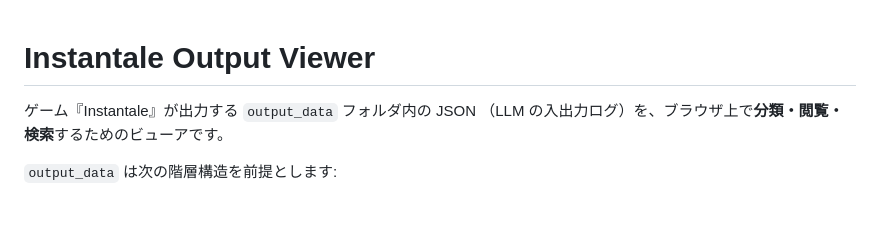
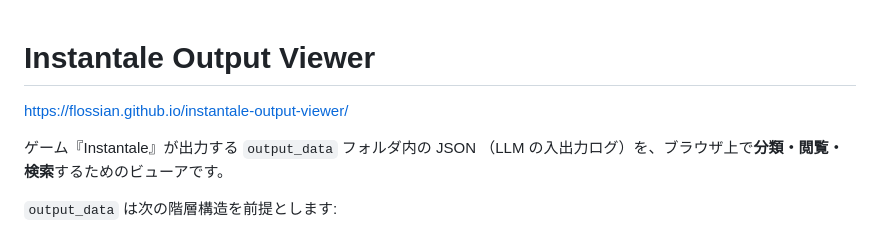
Before and after one commit to Flossian/instantale-output-viewer, a Markdown page: README.md, the part around the change. Rendered like a GitHub page; blank space fills up the shorter version.

```diff
--- a/README.md
+++ b/README.md
@@ -1,4 +1,6 @@
 # Instantale Output Viewer
+
+https://flossian.github.io/instantale-output-viewer/
 
 ゲーム『Instantale』が出力する `output_data` フォルダ内の JSON
 （LLM の入出力ログ）を、ブラウザ上で**分類・閲覧・検索**するためのビューアです。
```
